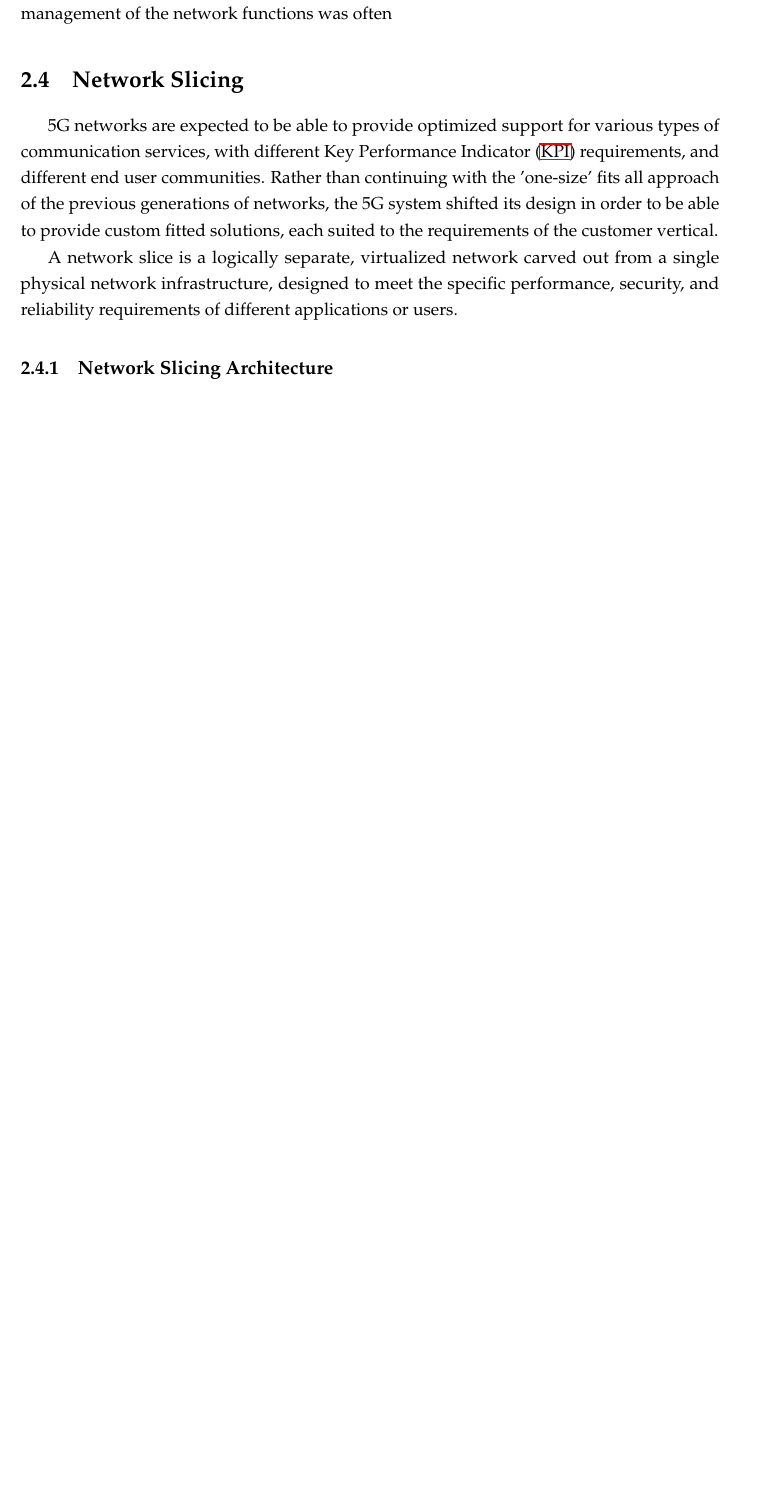
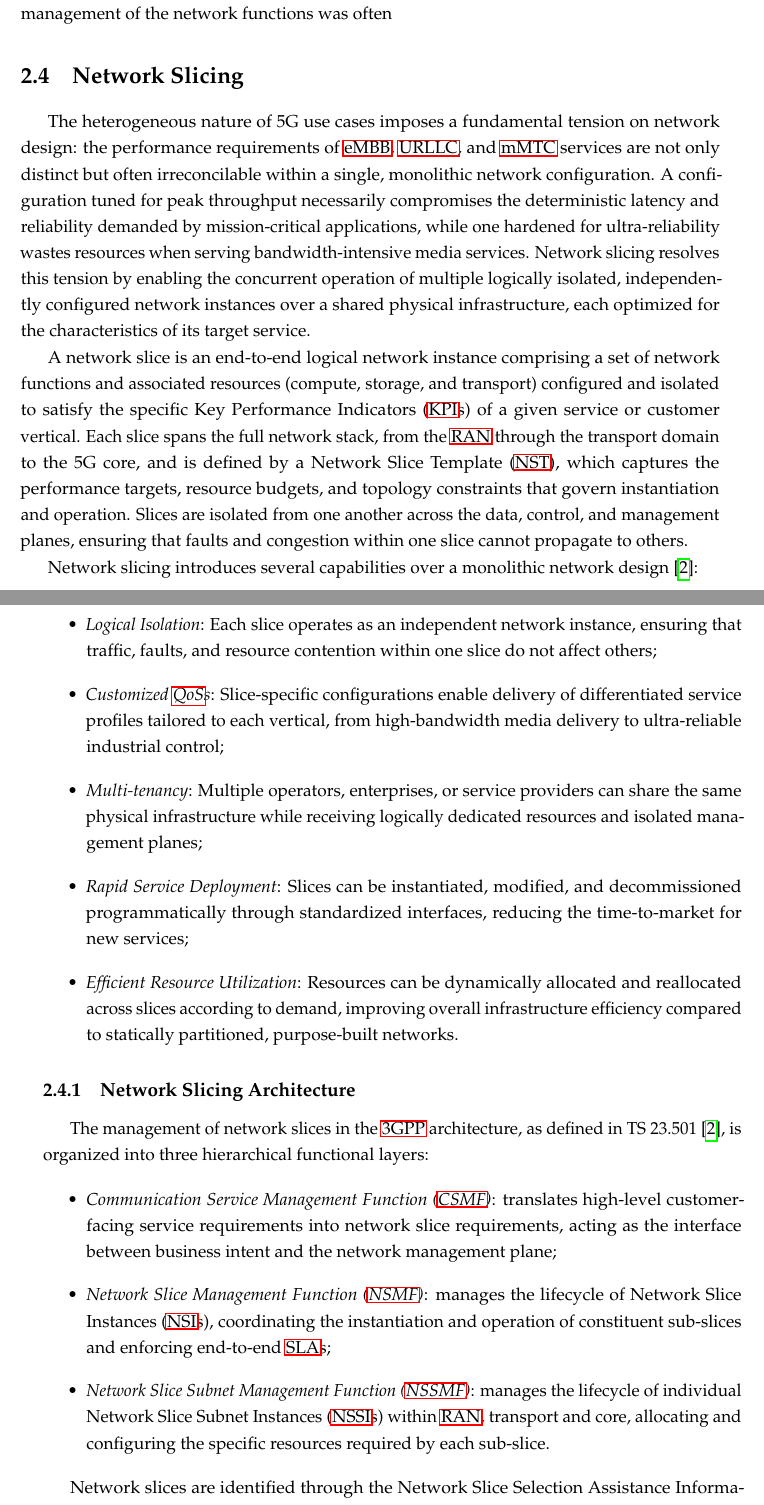
Before and after one commit to mankings/phd-pre-thesis, a LaTeX thesis (thesis.tex, which reads chapters/chapter2.tex): part of page 22 of 32 before the commit and two parts of pages 22 and 23 of 34 after it, the two joined at a grey line, cut so that both start at the same text, the shorter picture padded with empty space. Compiled offline with pdfLaTeX.

Commit message:
network slicing updates

```diff
--- a/chapters/chapter2.tex
+++ b/chapters/chapter2.tex
@@ -130,23 +124,31 @@ The introduction of \ac{sdn} also marked a significant paradigm shift in mobile
 
 % benefits and use cases
 
-
 % sdn architecture, controllers and switches
 
 
 \section{Network Slicing}
 
-% Network slicing in 5G-Advanced — 3GPP standards, isolation, E2E guarantees
-% https://youtu.be/SEL-9-P9J8A?si=Xc4_SKHD88VfUJGE
+The heterogeneous nature of 5G use cases imposes a fundamental tension on network design: the performance requirements of \ac{embb}, \ac{urllc}, and \ac{mmtc} services are not only distinct but often irreconcilable within a single, monolithic network configuration. A configuration tuned for peak throughput necessarily compromises the deterministic latency and reliability demanded by mission-critical applications, while one hardened for ultra-reliability wastes resources when serving bandwidth-intensive media services. Network slicing resolves this tension by enabling the concurrent operation of multiple logically isolated, independently configured network instances over a shared physical infrastructure, each optimized for the characteristics of its target service.
 
-% intro to slicing
-5G networks are expected to be able to provide optimized support for various types of communication services, with different \ac{kpi} requirements, and different end user communities. Rather than continuing with the 'one-size' fits all approach of the previous generations of networks, the 5G system shifted its design in order to be able to provide custom fitted solutions, each suited to the requirements of the customer vertical.
+A network slice is an end-to-end logical network instance comprising a set of network functions and associated resources (compute, storage, and transport) configured and isolated to satisfy the specific \acp{kpi} of a given service or customer vertical. Each slice spans the full network stack, from the \ac{ran} through the transport domain to the 5G core, and is defined by a \ac{nst}, which captures the performance targets, resource budgets, and topology constraints that govern instantiation and operation. Slices are isolated from one another across the data, control, and management planes, ensuring that faults and congestion within one slice cannot propagate to others.
 
-% what is a network slice
-A network slice is a logically separate, virtualized network carved out from a single physical network infrastructure, designed to meet the specific performance, security, and reliability requirements of different applications or users.
-
-% benefits and use cases
-
+Network slicing introduces several capabilities over a monolithic network design \cite{3GPP5GSystemarchitecture5GSystem2026}:
+\begin{itemize}
+    \item \emph{Logical Isolation}: Each slice operates as an independent network instance, ensuring that traffic, faults, and resource contention within one slice do not affect others;
+    \item \emph{Customized \acp{qos}}: Slice-specific configurations enable delivery of differentiated service profiles tailored to each vertical, from high-bandwidth media delivery to ultra-reliable industrial control;
+    \item \emph{Multi-tenancy}: Multiple operators, enterprises, or service providers can share the same physical infrastructure while receiving logically dedicated resources and isolated management planes;
+    \item \emph{Rapid Service Deployment}: Slices can be instantiated, modified, and decommissioned programmatically through standardized interfaces, reducing the time-to-market for new services;
+    \item \emph{Efficient Resource Utilization}: Resources can be dynamically allocated and reallocated across slices according to demand, improving overall infrastructure efficiency compared to statically partitioned, purpose-built networks.
+\end{itemize}
 
 \subsection{Network Slicing Architecture}
 
+The management of network slices in the \ac{3gpp} architecture, as defined in TS 23.501 \cite{3GPP5GSystemarchitecture5GSystem2026}, is organized into three hierarchical functional layers:
+\begin{itemize}
+    \item \emph{\ac{csmf}}: translates high-level customer-facing service requirements into network slice requirements, acting as the interface between business intent and the network management plane;
+    \item \emph{\ac{nsmf}}: manages the lifecycle of \acp{nsi}, coordinating the instantiation and operation of constituent sub-slices and enforcing end-to-end \acp{sla};
+    \item \emph{\ac{nssmf}}: manages the lifecycle of individual \acp{nssi} within \ac{ran}, transport and core, allocating and configuring the specific resources required by each sub-slice.
+\end{itemize}
+
+Network slices are identified through the \ac{nssai}, a collection of one or more \acp{snssai}. Each \ac{snssai} comprises two fields: the \ac{sst}, which encodes the service category, and an optional \ac{sd}, which allows operators to differentiate among multiple slices of the same service type. The \ac{3gpp} specification standardizes four \ac{sst} values: \ac{embb} (1), \ac{urllc} (2), \ac{mmtc} (3), and \ac{v2x} (4). The 24-bit \ac{sd} field provides an operator-defined namespace for further differentiation.
```
Also changed, not shown: acronyms.tex (+11 -0 lines), chapters/chapter2.tex (18 more changed lines).
